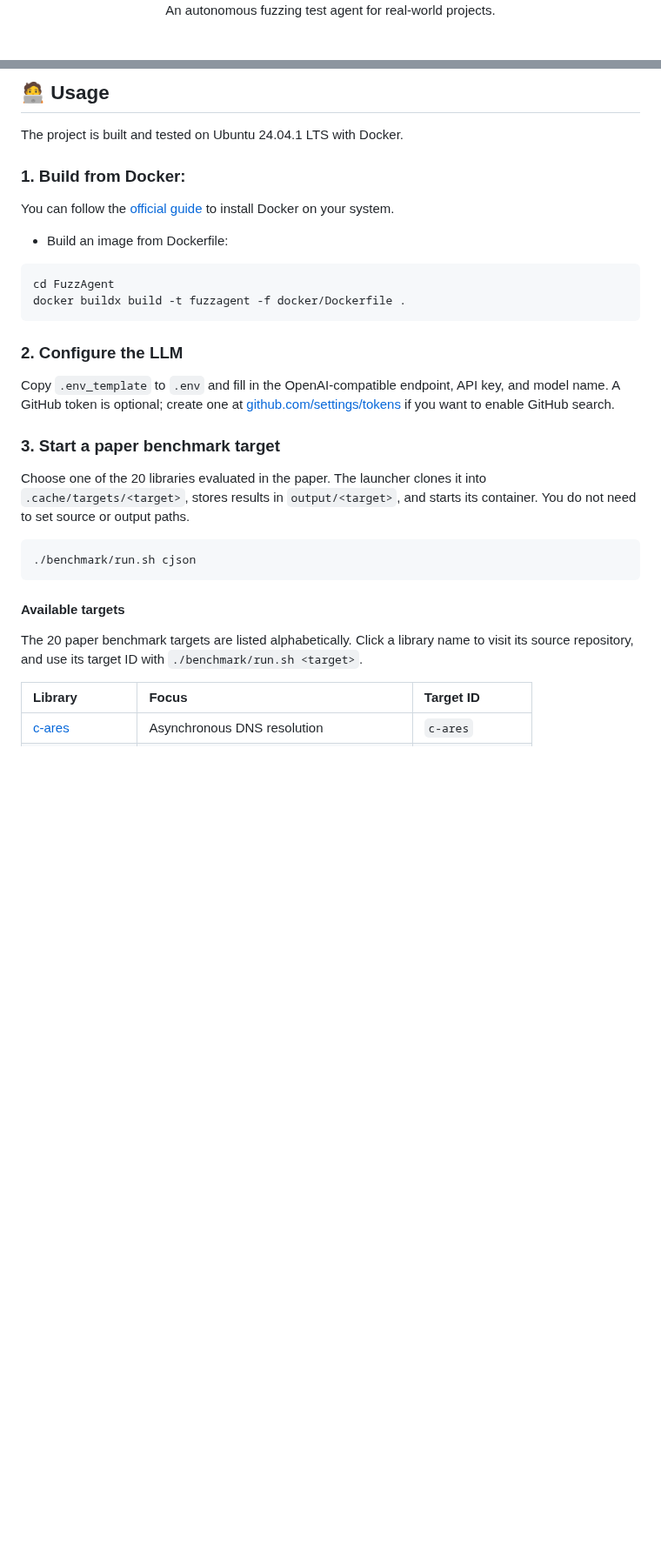
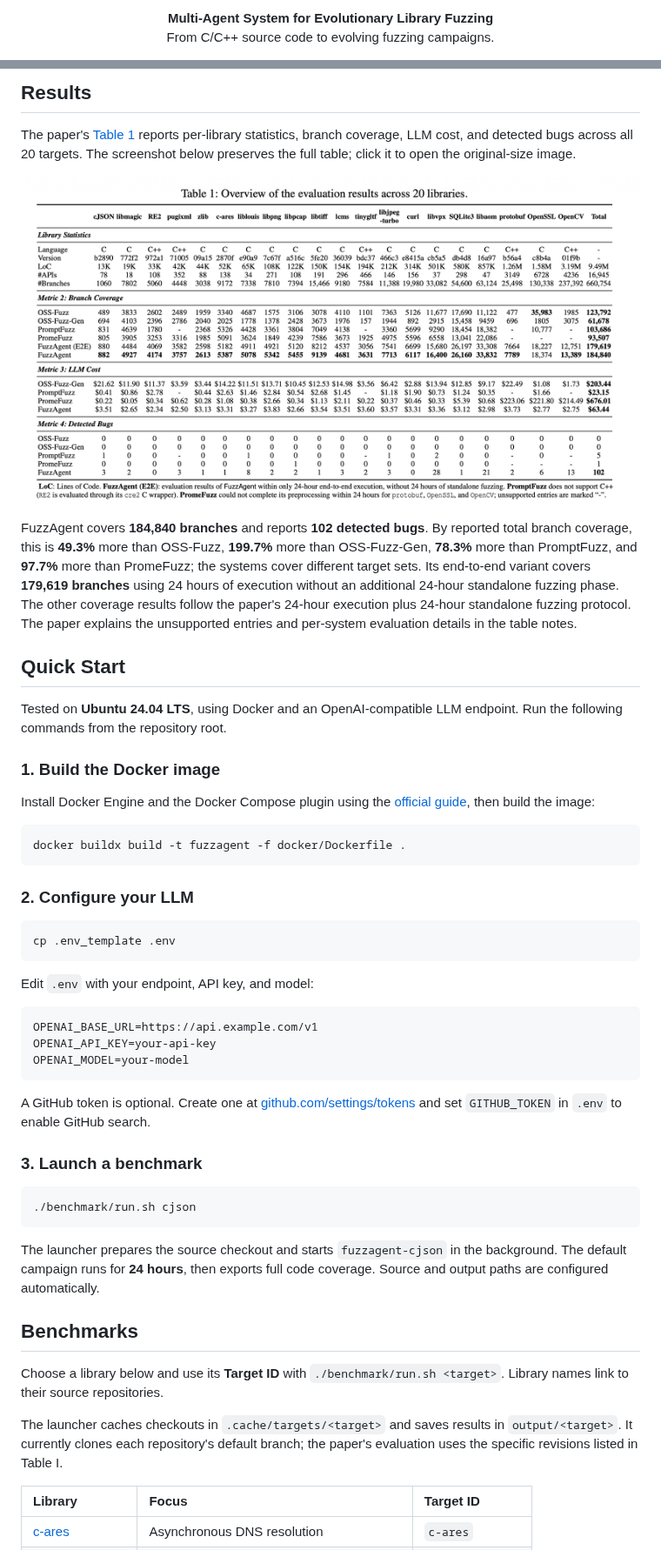
Before and after one commit to FuzzAnything/FuzzAgent, a Markdown page: README.md, 2 parts joined by grey strips. Shown at 87% size. GitHub-like rendering; pictures changed too: docs/assets/paper-overall-results.png (added); blank space fills up the shorter version.

````diff
--- a/README.md
+++ b/README.md
@@ -3,3 +2,6 @@
 
-An autonomous fuzzing test agent for real-world projects.
+<p align="center">
+  <strong>Multi-Agent System for Evolutionary Library Fuzzing</strong><br>
+  From C/C++ source code to evolving fuzzing campaigns.
+</p>
 
@@ -16,30 +34,57 @@ Fuzzagent is an automated system for the full workflow of library fuzzing. You o
 
-## 🧑‍💻 Usage
-The project is built and tested on Ubuntu 24.04.1 LTS with Docker.
+## Results
 
-### 1. Build from Docker:
-You can follow the [official guide](https://docs.docker.com/engine/install/ubuntu/) to install Docker on your system.
+The paper's [Table 1](https://arxiv.org/html/2605.14431v1) reports per-library statistics, branch coverage, LLM cost, and detected bugs across all 20 targets. The screenshot below preserves the full table; click it to open the original-size image.
 
-- Build an image from Dockerfile:
+<p align="center">
+  <a href="docs/assets/paper-overall-results.png">
+    <img src="docs/assets/paper-overall-results.png" alt="Paper Table 1: library statistics, branch coverage, LLM cost, and detected bugs across 20 libraries" width="100%">
+  </a>
+</p>
+
+FuzzAgent covers **184,840 branches** and reports **102 detected bugs**. By reported total branch coverage, this is **49.3%** more than OSS-Fuzz, **199.7%** more than OSS-Fuzz-Gen, **78.3%** more than PromptFuzz, and **97.7%** more than PromeFuzz; the systems cover different target sets. Its end-to-end variant covers **179,619 branches** using 24 hours of execution without an additional 24-hour standalone fuzzing phase. The other coverage results follow the paper's 24-hour execution plus 24-hour standalone fuzzing protocol. The paper explains the unsupported entries and per-system evaluation details in the table notes.
+
+## Quick Start
+
+Tested on **Ubuntu 24.04 LTS**, using Docker and an OpenAI-compatible LLM endpoint. Run the following commands from the repository root.
+
+### 1. Build the Docker image
+
+Install Docker Engine and the Docker Compose plugin using the [official guide](https://docs.docker.com/engine/install/ubuntu/), then build the image:
+
 ```bash
-cd FuzzAgent
 docker buildx build -t fuzzagent -f docker/Dockerfile .
 ```
 
-### 2. Configure the LLM
-Copy `.env_template` to `.env` and fill in the OpenAI-compatible endpoint, API key, and model name. A GitHub token is optional; create one at [github.com/settings/tokens](https://github.com/settings/tokens) if you want to enable GitHub search.
+### 2. Configure your LLM
 
+```bash
+cp .env_template .env
+```
 
-### 3. Start a paper benchmark target
-Choose one of the 20 libraries evaluated in the paper. The launcher clones it into `.cache/targets/<target>`, stores results in `output/<target>`, and starts its container. You do not need to set source or output paths.
+Edit `.env` with your endpoint, API key, and model:
+
+```dotenv
+OPENAI_BASE_URL=https://api.example.com/v1
+OPENAI_API_KEY=your-api-key
+OPENAI_MODEL=your-model
+```
+
+A GitHub token is optional. Create one at [github.com/settings/tokens](https://github.com/settings/tokens) and set `GITHUB_TOKEN` in `.env` to enable GitHub search.
+
+### 3. Launch a benchmark
 
 ```bash
 ./benchmark/run.sh cjson
 ```
 
-#### Available targets
+The launcher prepares the source checkout and starts `fuzzagent-cjson` in the background. The default campaign runs for **24 hours**, then exports full code coverage. Source and output paths are configured automatically.
 
-The 20 paper benchmark targets are listed alphabetically. Click a library name to visit its source repository, and use its target ID with `./benchmark/run.sh <target>`.
+## Benchmarks
+
+Choose a library below and use its **Target ID** with `./benchmark/run.sh <target>`. Library names link to their source repositories.
+
+The launcher caches checkouts in `.cache/targets/<target>` and saves results in `output/<target>`. It currently clones each repository's default branch; the paper's evaluation uses the specific revisions listed in Table I.
 
 | Library | Focus | Target ID |
 | :--- | :--- | :--- |
````
Also changed, not shown: other parts of README.md (+26 -14 lines), docs/assets/overview.png (added).
